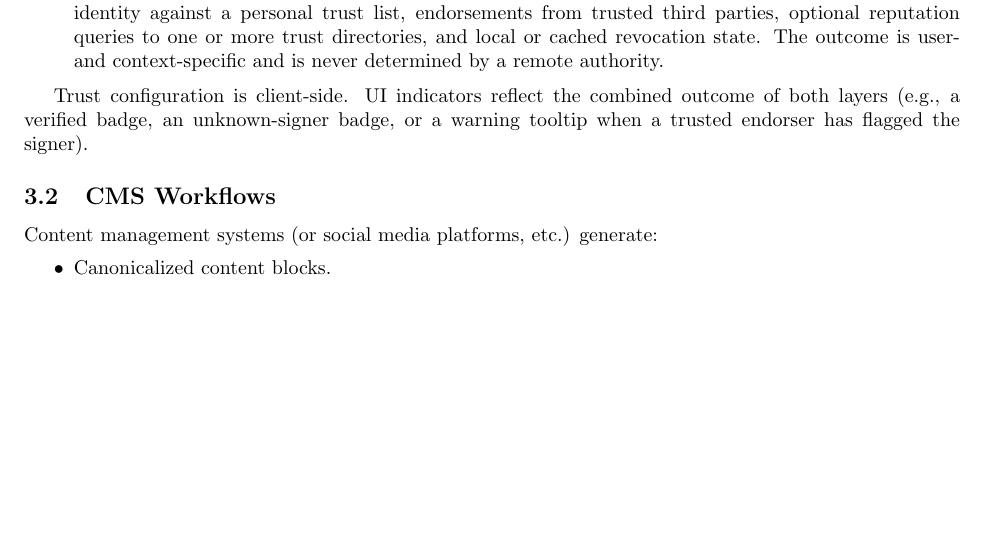
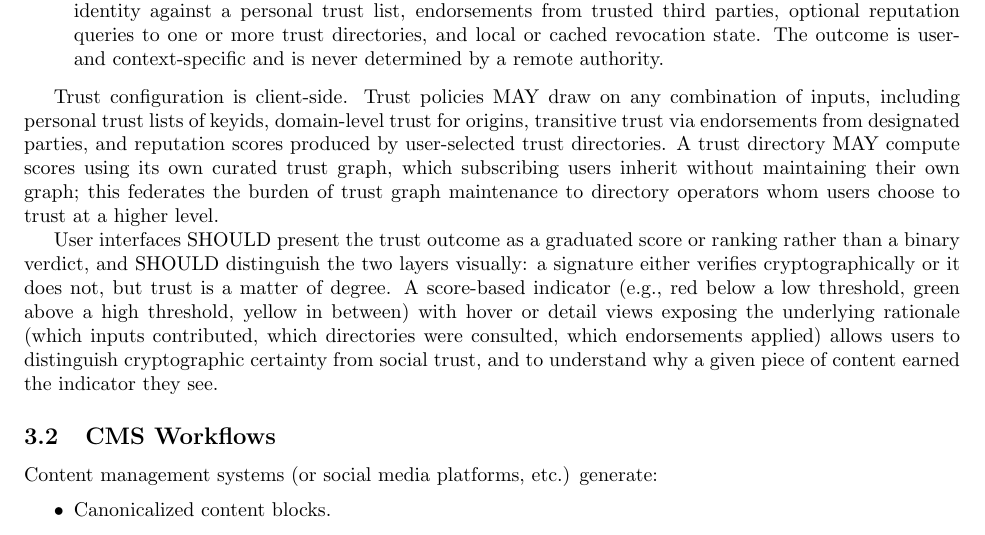
Before and after one commit to HTMLTrust/htmltrust-spec, a LaTeX paper (paper/htmltrust.tex): part of page 4 of 5, cut so that both start at the same text, the shorter picture padded with empty space. Compiled offline with pdfLaTeX.

Commit message:
spec: clarify trust policy inputs and score-based UI
Amends \S3.1 (Browser Behavior) to enumerate the kinds of inputs a
trust policy MAY draw on: personal keyid trust lists, domain-level
trust, transitive trust via designated endorsers, and reputation
scores from user-selected trust directories. Notes that a directory
MAY maintain its own curated trust graph and serve scores to
subscribing users, federating the burden of graph maintenance away
from individual users.

Adds a recommendation that UIs SHOULD present trust outcomes as
graduated scores with hover/detail rationale rather than binary
verdicts, and visually distinguish cryptographic verification
(deterministic) from trust (a matter of degree).

```diff
--- a/paper/htmltrust.tex
+++ b/paper/htmltrust.tex
@@ -112,7 +112,9 @@ User agents perform verification in two distinct layers:
   \item \textbf{Trust decision (client policy)}: Given a cryptographically valid signature, the user agent applies the current user's trust policy to decide how to present the content. This may consider the author's identity against a personal trust list, endorsements from trusted third parties, optional reputation queries to one or more trust directories, and local or cached revocation state. The outcome is user- and context-specific and is never determined by a remote authority.
 \end{itemize}
 
-Trust configuration is client-side. UI indicators reflect the combined outcome of both layers (e.g., a verified badge, an unknown-signer badge, or a warning tooltip when a trusted endorser has flagged the signer).
+Trust configuration is client-side. Trust policies MAY draw on any combination of inputs, including personal trust lists of keyids, domain-level trust for origins, transitive trust via endorsements from designated parties, and reputation scores produced by user-selected trust directories. A trust directory MAY compute scores using its own curated trust graph, which subscribing users inherit without maintaining their own graph; this federates the burden of trust graph maintenance to directory operators whom users choose to trust at a higher level.
+
+User interfaces SHOULD present the trust outcome as a graduated score or ranking rather than a binary verdict, and SHOULD distinguish the two layers visually: a signature either verifies cryptographically or it does not, but trust is a matter of degree. A score-based indicator (e.g., red below a low threshold, green above a high threshold, yellow in between) with hover or detail views exposing the underlying rationale (which inputs contributed, which directories were consulted, which endorsements applied) allows users to distinguish cryptographic certainty from social trust, and to understand why a given piece of content earned the indicator they see.
 
 \subsection{CMS Workflows}
 Content management systems (or social media platforms, etc.) generate:
```
